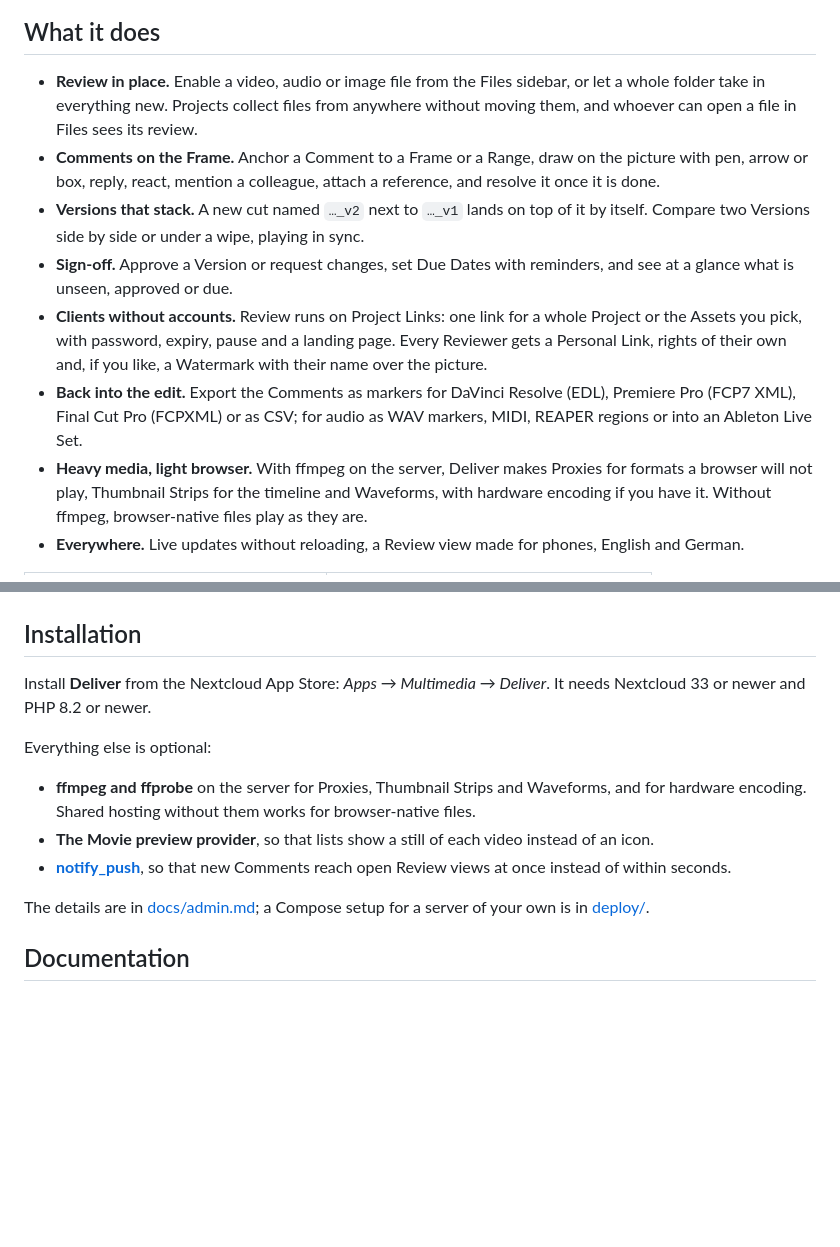
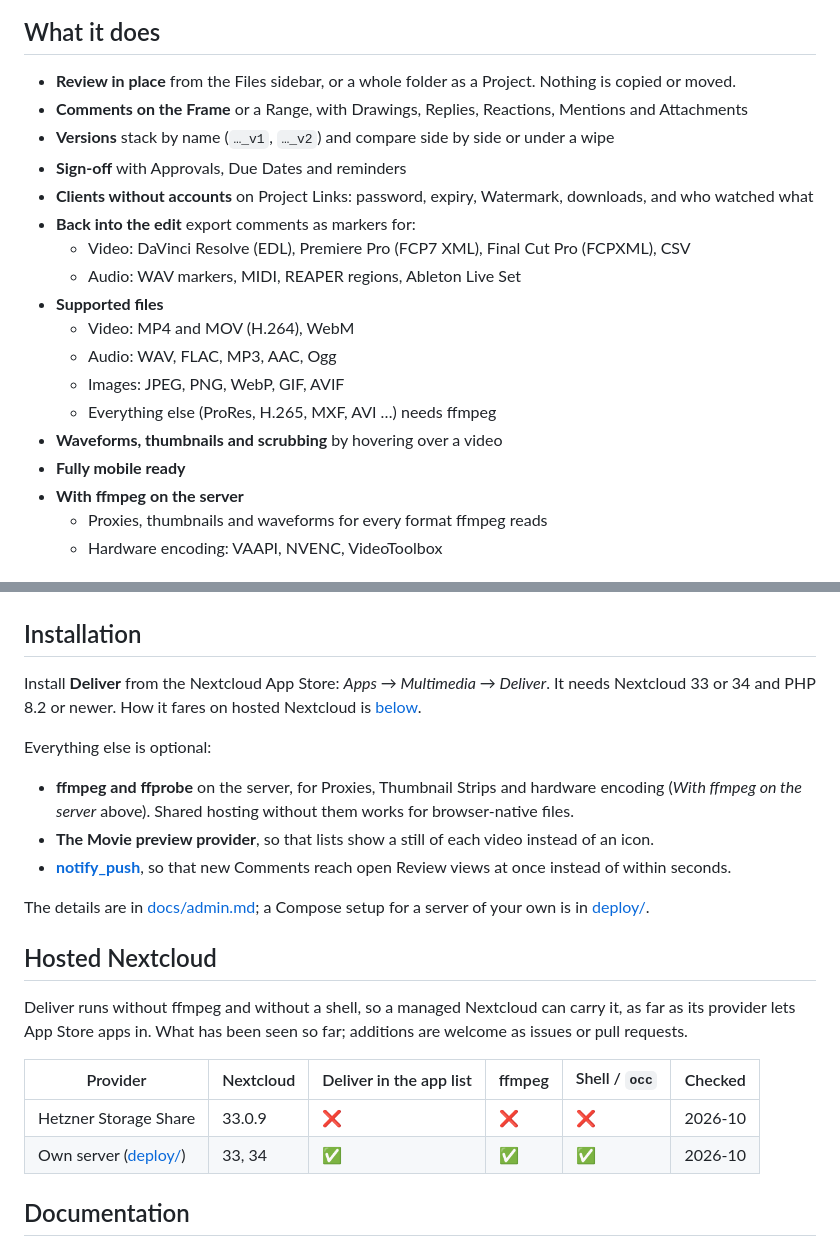
Before and after one commit to joshuabke/nextcloud-deliver, a Markdown page: README.md, 2 parts joined by grey strips. Rendered like a GitHub page; blank space fills up the shorter version.

```diff
--- a/README.md
+++ b/README.md
@@ -10,12 +8,22 @@ Deliver turns Nextcloud into a review tool for cuts, mixes and stills, in the sp
 
 ## What it does
 
-- **Review in place.** Enable a video, audio or image file from the Files sidebar, or let a whole folder take in everything new. Projects collect files from anywhere without moving them, and whoever can open a file in Files sees its review.
-- **Comments on the Frame.** Anchor a Comment to a Frame or a Range, draw on the picture with pen, arrow or box, reply, react, mention a colleague, attach a reference, and resolve it once it is done.
-- **Versions that stack.** A new cut named `…_v2` next to `…_v1` lands on top of it by itself. Compare two Versions side by side or under a wipe, playing in sync.
-- **Sign-off.** Approve a Version or request changes, set Due Dates with reminders, and see at a glance what is unseen, approved or due.
-- **Clients without accounts.** Review runs on Project Links: one link for a whole Project or the Assets you pick, with password, expiry, pause and a landing page. Every Reviewer gets a Personal Link, rights of their own and, if you like, a Watermark with their name over the picture.
-- **Back into the edit.** Export the Comments as markers for DaVinci Resolve (EDL), Premiere Pro (FCP7 XML), Final Cut Pro (FCPXML) or as CSV; for audio as WAV markers, MIDI, REAPER regions or into an Ableton Live Set.
-- **Heavy media, light browser.** With ffmpeg on the server, Deliver makes Proxies for formats a browser will not play, Thumbnail Strips for the timeline and Waveforms, with hardware encoding if you have it. Without ffmpeg, browser-native files play as they are.
-- **Everywhere.** Live updates without reloading, a Review view made for phones, English and German.
+- **Review in place** from the Files sidebar, or a whole folder as a Project. Nothing is copied or moved.
+- **Comments on the Frame** or a Range, with Drawings, Replies, Reactions, Mentions and Attachments
+- **Versions** stack by name (`…_v1`, `…_v2`) and compare side by side or under a wipe
+- **Sign-off** with Approvals, Due Dates and reminders
+- **Clients without accounts** on Project Links: password, expiry, Watermark, downloads, and who watched what
+- **Back into the edit** export comments as markers for:
+  - Video: DaVinci Resolve (EDL), Premiere Pro (FCP7 XML), Final Cut Pro (FCPXML), CSV
+  - Audio: WAV markers, MIDI, REAPER regions, Ableton Live Set
+- **Supported files**
+  - Video: MP4 and MOV (H.264), WebM
+  - Audio: WAV, FLAC, MP3, AAC, Ogg
+  - Images: JPEG, PNG, WebP, GIF, AVIF
+  - Everything else (ProRes, H.265, MXF, AVI …) needs ffmpeg
+- **Waveforms, thumbnails and scrubbing** by hovering over a video
+- **Fully mobile ready**
+- **With ffmpeg on the server**
+  - Proxies, thumbnails and waveforms for every format ffmpeg reads
+  - Hardware encoding: VAAPI, NVENC, VideoToolbox
 
@@ -27,15 +48,24 @@ Deliver turns Nextcloud into a review tool for cuts, mixes and stills, in the sp
 
 ## Installation
 
-Install **Deliver** from the Nextcloud App Store: *Apps → Multimedia → Deliver*. It needs Nextcloud 33 or newer and PHP 8.2 or newer.
+Install **Deliver** from the Nextcloud App Store: *Apps → Multimedia → Deliver*. It needs Nextcloud 33 or 34 and PHP 8.2 or newer. How it fares on hosted Nextcloud is [below](#hosted-nextcloud).
 
 Everything else is optional:
 
-- **ffmpeg and ffprobe** on the server for Proxies, Thumbnail Strips and Waveforms, and for hardware encoding. Shared hosting without them works for browser-native files.
+- **ffmpeg and ffprobe** on the server, for Proxies, Thumbnail Strips and hardware encoding (*With ffmpeg on the server* above). Shared hosting without them works for browser-native files.
 - **The Movie preview provider**, so that lists show a still of each video instead of an icon.
 - **[notify_push](https://github.com/nextcloud/notify_push)**, so that new Comments reach open Review views at once instead of within seconds.
 
 The details are in [docs/admin.md](docs/admin.md); a Compose setup for a server of your own is in [deploy/](deploy/README.md).
+
+## Hosted Nextcloud
+
+Deliver runs without ffmpeg and without a shell, so a managed Nextcloud can carry it, as far as its provider lets App Store apps in. What has been seen so far; additions are welcome as issues or pull requests.
+
+| Provider | Nextcloud | Deliver in the app list | ffmpeg | Shell / `occ` | Checked |
+| --- | --- | --- | --- | --- | --- |
+| Hetzner Storage Share | 33.0.9 | ❌ | ❌ | ❌ | 2026-10 |
+| Own server ([deploy/](deploy/README.md)) | 33, 34 | ✅ | ✅ | ✅ | 2026-10 |
 
 ## Documentation
 
```
Also changed, not shown: other parts of README.md (+19 -8 lines), docs/admin.md (+1 -1 lines), docs/screenshots/phone.png, docs/screenshots/projects.png, 5 other files.
